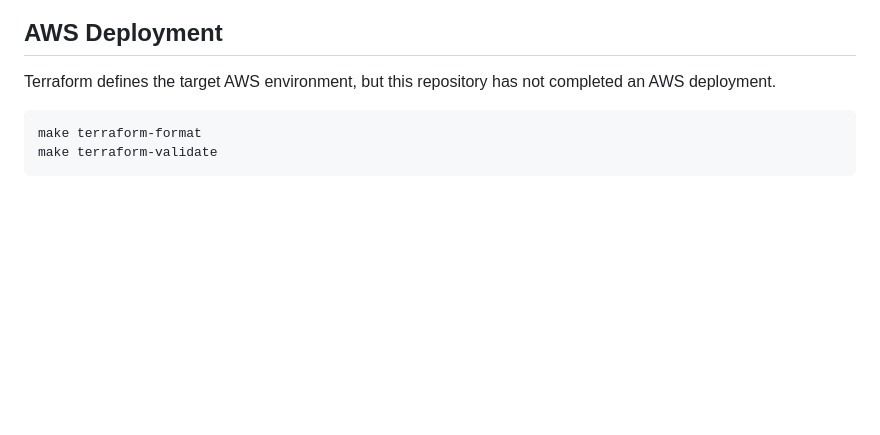
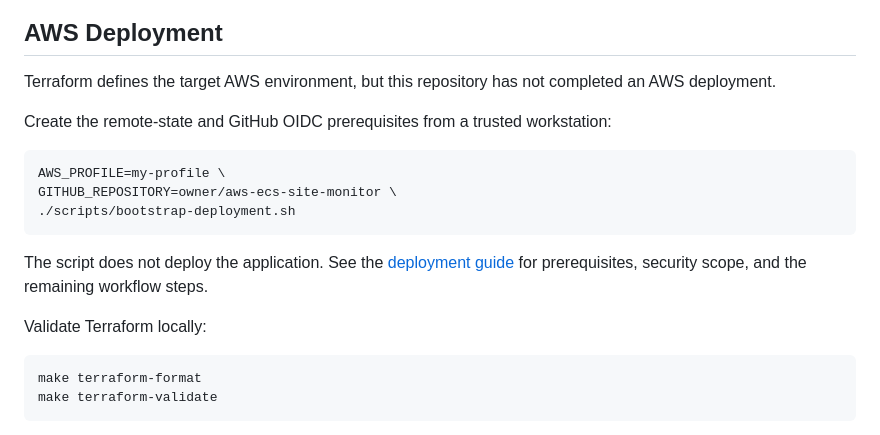
Before and after one commit to mstrugarevic1/aws-ecs-site-monitor, a Markdown page: README.md, the part around the change. Rendered like a GitHub page; blank space fills up the shorter version.

Commit message:
Document deployment bootstrap

````diff
--- a/README.md
+++ b/README.md
@@ -122,6 +122,18 @@ The Compose API service exposes `http://127.0.0.1:8000/`.
 
 Terraform defines the target AWS environment, but this repository has not completed an AWS deployment.
 
+Create the remote-state and GitHub OIDC prerequisites from a trusted workstation:
+
+```bash
+AWS_PROFILE=my-profile \
+GITHUB_REPOSITORY=owner/aws-ecs-site-monitor \
+./scripts/bootstrap-deployment.sh
+```
+
+The script does not deploy the application. See the [deployment guide](docs/deployment.md) for prerequisites, security scope, and the remaining workflow steps.
+
+Validate Terraform locally:
+
 ```bash
 make terraform-format
 make terraform-validate
````
